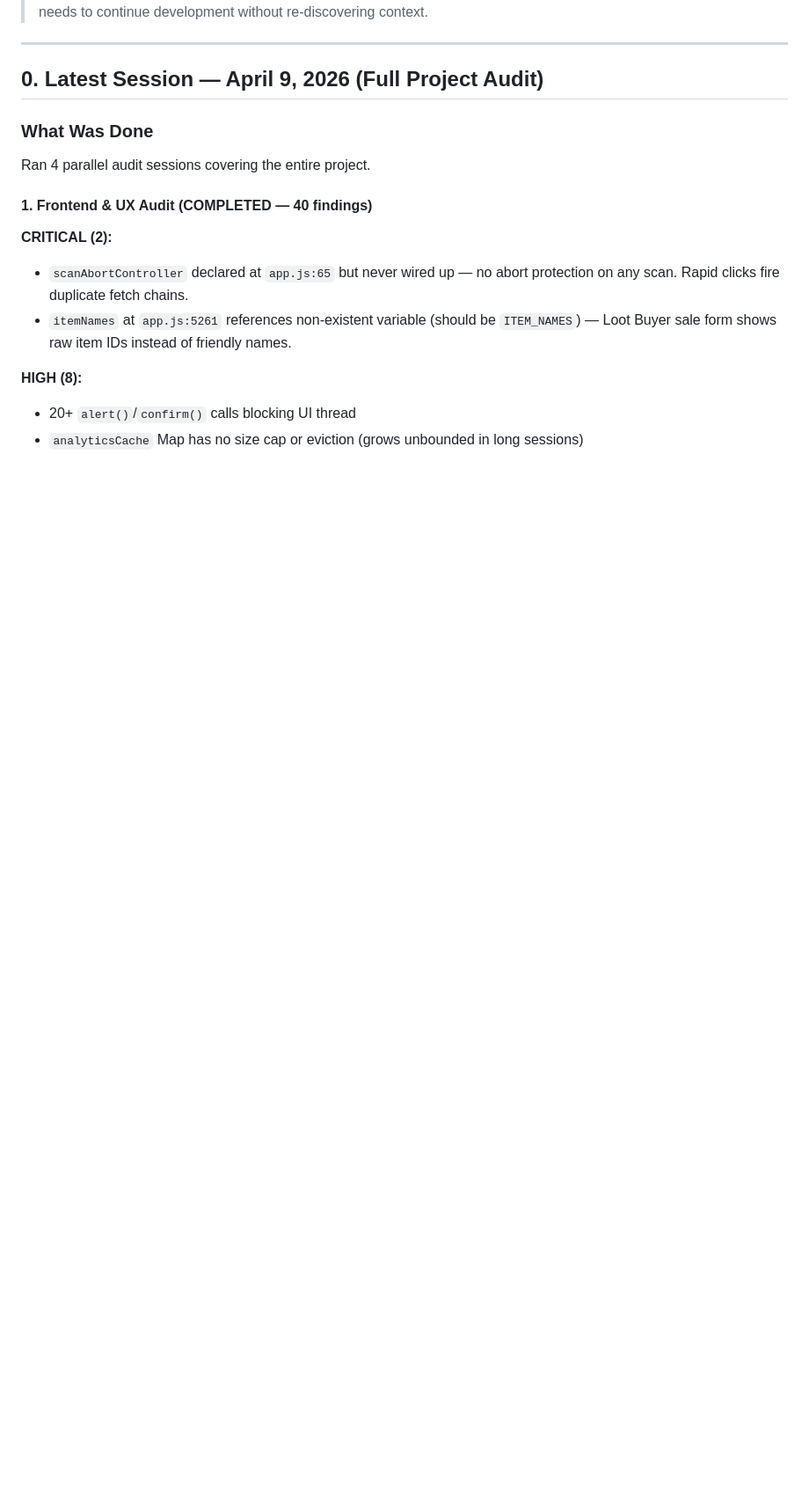
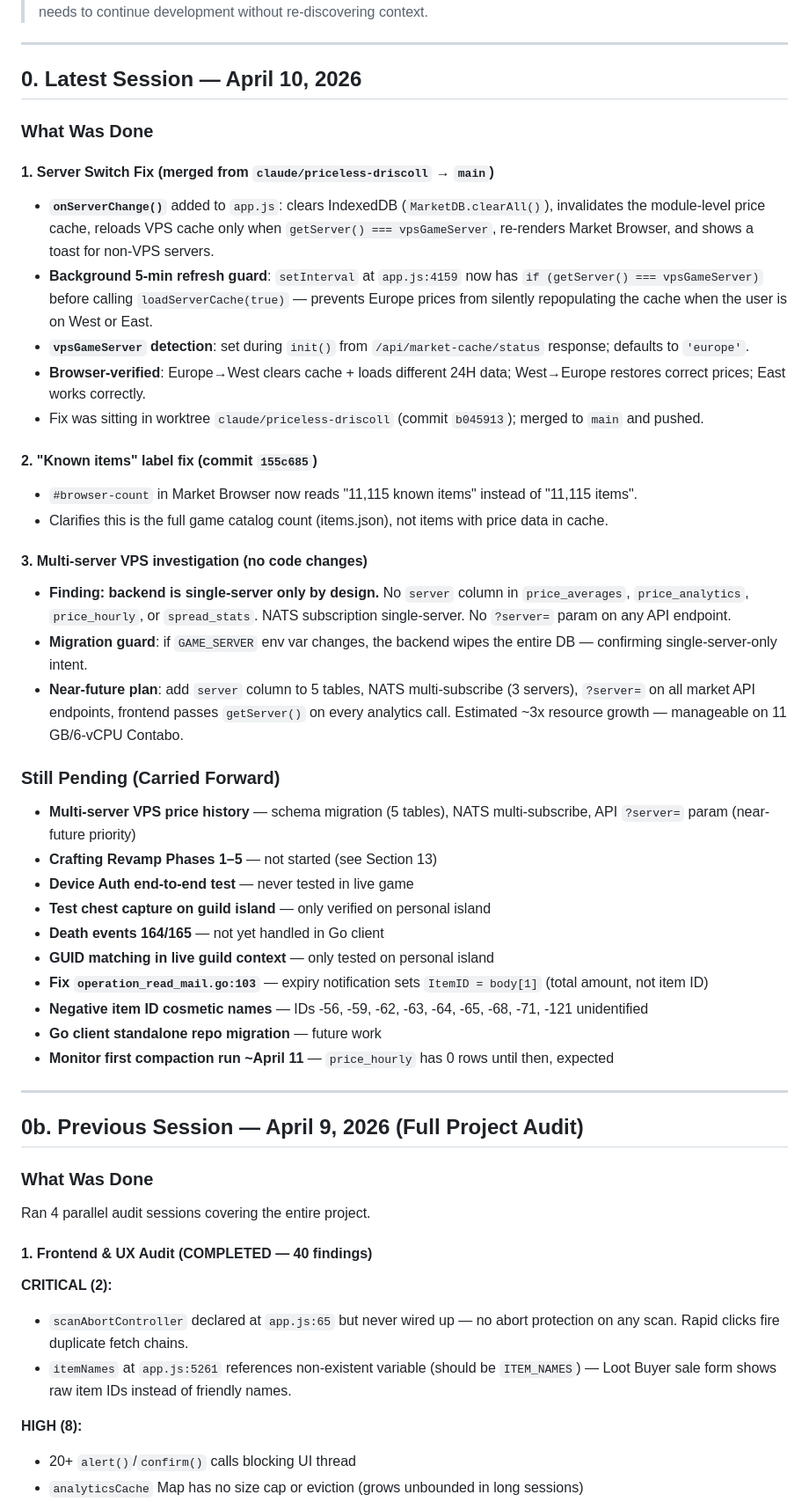
Before and after one commit to coldtouch/coldtouch-market-analyzer, a Markdown page: HANDOFF.md, the part around one of its changes. Shown at 88% size. Drawn GitHub-style; blank space fills up the shorter version.

Commit message:
docs: update HANDOFF + CHANGELOG for April 10 session
- HANDOFF: add April 10 session summary (server switch fix, known items
  label, multi-server investigation), promote old section 0 to 0b
- HANDOFF: fix VPS RAM — was '1 GB', now '11 GB (Contabo VPS 20)'
  in both Section 3 table and Section 4 critical lesson
- HANDOFF: update pending items (multi-server plan, death events,
  GUID matching, ReadMail bug, negative IDs, compaction monitor)
- CHANGELOG: add 2026-04-10 entry for known items label (commit 155c685)

Co-Authored-By: Claude Sonnet 4.6 <noreply@anthropic.com>

```diff
--- a/HANDOFF.md
+++ b/HANDOFF.md
@@ -6,7 +6,41 @@
 
 ---
 
-## 0. Latest Session — April 9, 2026 (Full Project Audit)
+## 0. Latest Session — April 10, 2026
+
+### What Was Done
+
+#### 1. Server Switch Fix (merged from `claude/priceless-driscoll` → `main`)
+- **`onServerChange()`** added to `app.js`: clears IndexedDB (`MarketDB.clearAll()`), invalidates the module-level price cache, reloads VPS cache only when `getServer() === vpsGameServer`, re-renders Market Browser, and shows a toast for non-VPS servers.
+- **Background 5-min refresh guard**: `setInterval` at `app.js:4159` now has `if (getServer() === vpsGameServer)` before calling `loadServerCache(true)` — prevents Europe prices from silently repopulating the cache when the user is on West or East.
+- **`vpsGameServer` detection**: set during `init()` from `/api/market-cache/status` response; defaults to `'europe'`.
+- **Browser-verified**: Europe→West clears cache + loads different 24H data; West→Europe restores correct prices; East works correctly.
+- Fix was sitting in worktree `claude/priceless-driscoll` (commit `b045913`); merged to `main` and pushed.
+
+#### 2. "Known items" label fix (commit `155c685`)
+- `#browser-count` in Market Browser now reads "11,115 known items" instead of "11,115 items".
+- Clarifies this is the full game catalog count (items.json), not items with price data in cache.
+
+#### 3. Multi-server VPS investigation (no code changes)
+- **Finding: backend is single-server only by design.** No `server` column in `price_averages`, `price_analytics`, `price_hourly`, or `spread_stats`. NATS subscription single-server. No `?server=` param on any API endpoint.
+- **Migration guard**: if `GAME_SERVER` env var changes, the backend wipes the entire DB — confirming single-server-only intent.
+- **Near-future plan**: add `server` column to 5 tables, NATS multi-subscribe (3 servers), `?server=` on all market API endpoints, frontend passes `getServer()` on every analytics call. Estimated ~3x resource growth — manageable on 11 GB/6-vCPU Contabo.
+
+### Still Pending (Carried Forward)
+- **Multi-server VPS price history** — schema migration (5 tables), NATS multi-subscribe, API `?server=` param (near-future priority)
+- **Crafting Revamp Phases 1–5** — not started (see Section 13)
+- **Device Auth end-to-end test** — never tested in live game
+- **Test chest capture on guild island** — only verified on personal island
+- **Death events 164/165** — not yet handled in Go client
+- **GUID matching in live guild context** — only tested on personal island
+- **Fix `operation_read_mail.go:103`** — expiry notification sets `ItemID = body[1]` (total amount, not item ID)
+- **Negative item ID cosmetic names** — IDs -56, -59, -62, -63, -64, -65, -68, -71, -121 unidentified
+- **Go client standalone repo migration** — future work
+- **Monitor first compaction run ~April 11** — `price_hourly` has 0 rows until then, expected
+
+---
+
+## 0b. Previous Session — April 9, 2026 (Full Project Audit)
 
 ### What Was Done
 Ran 4 parallel audit sessions covering the entire project.
```
Also changed, not shown: other parts of HANDOFF.md (+3 -3 lines), CHANGELOG.md (+4 -0 lines).
